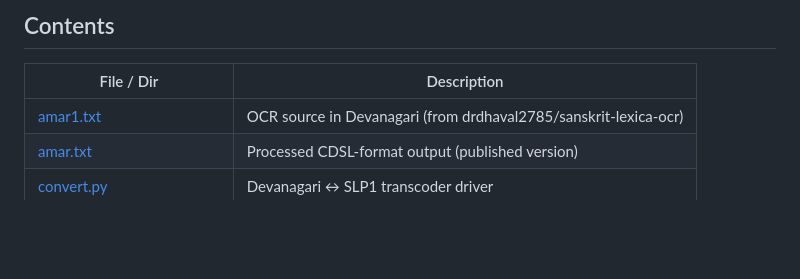
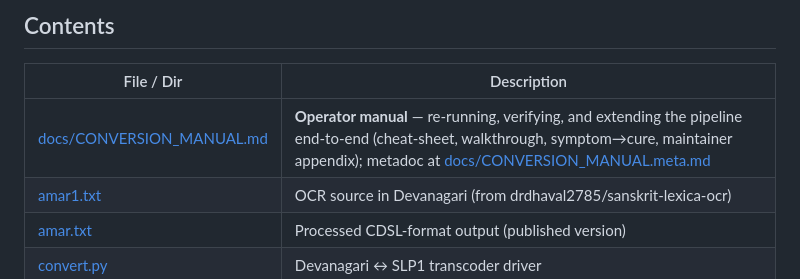
Before and after one commit to sanskrit-lexicon/AMAR, a Markdown page: README.md, the part around the change. Rendered like a GitHub page; blank space fills up the shorter version.

```diff
--- a/README.md
+++ b/README.md
@@ -10,6 +10,7 @@ The *Amarakośa* is the most widely cited classical Sanskrit thesaurus, organise
 
 | File / Dir | Description |
 |---|---|
+| [docs/CONVERSION_MANUAL.md](https://github.com/sanskrit-lexicon/AMAR/blob/main/docs/CONVERSION_MANUAL.md) | **Operator manual** — re-running, verifying, and extending the pipeline end-to-end (cheat-sheet, walkthrough, symptom→cure, maintainer appendix); metadoc at [docs/CONVERSION_MANUAL.meta.md](https://github.com/sanskrit-lexicon/AMAR/blob/main/docs/CONVERSION_MANUAL.meta.md) |
 | [amar1.txt](https://github.com/sanskrit-lexicon/AMAR/blob/main/amar1.txt) | OCR source in Devanagari (from drdhaval2785/sanskrit-lexica-ocr) |
 | [amar.txt](https://github.com/sanskrit-lexicon/AMAR/blob/main/amar.txt) | Processed CDSL-format output (published version) |
 | [convert.py](https://github.com/sanskrit-lexicon/AMAR/blob/main/convert.py) | Devanagari ↔ SLP1 transcoder driver |
```
Also changed, not shown: docs/CONVERSION_MANUAL.md (added, +359 -0 lines), docs/CONVERSION_MANUAL.meta.md (added, +75 -0 lines).
